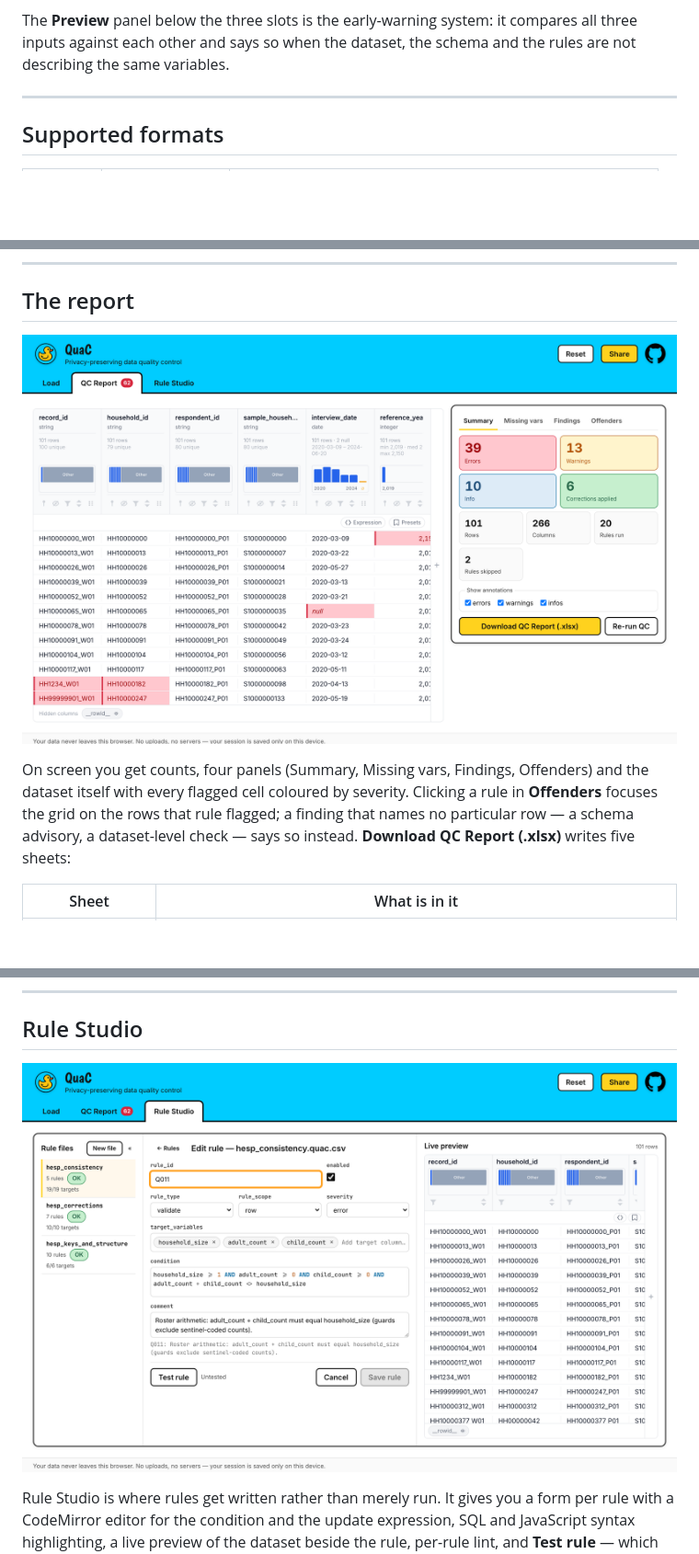
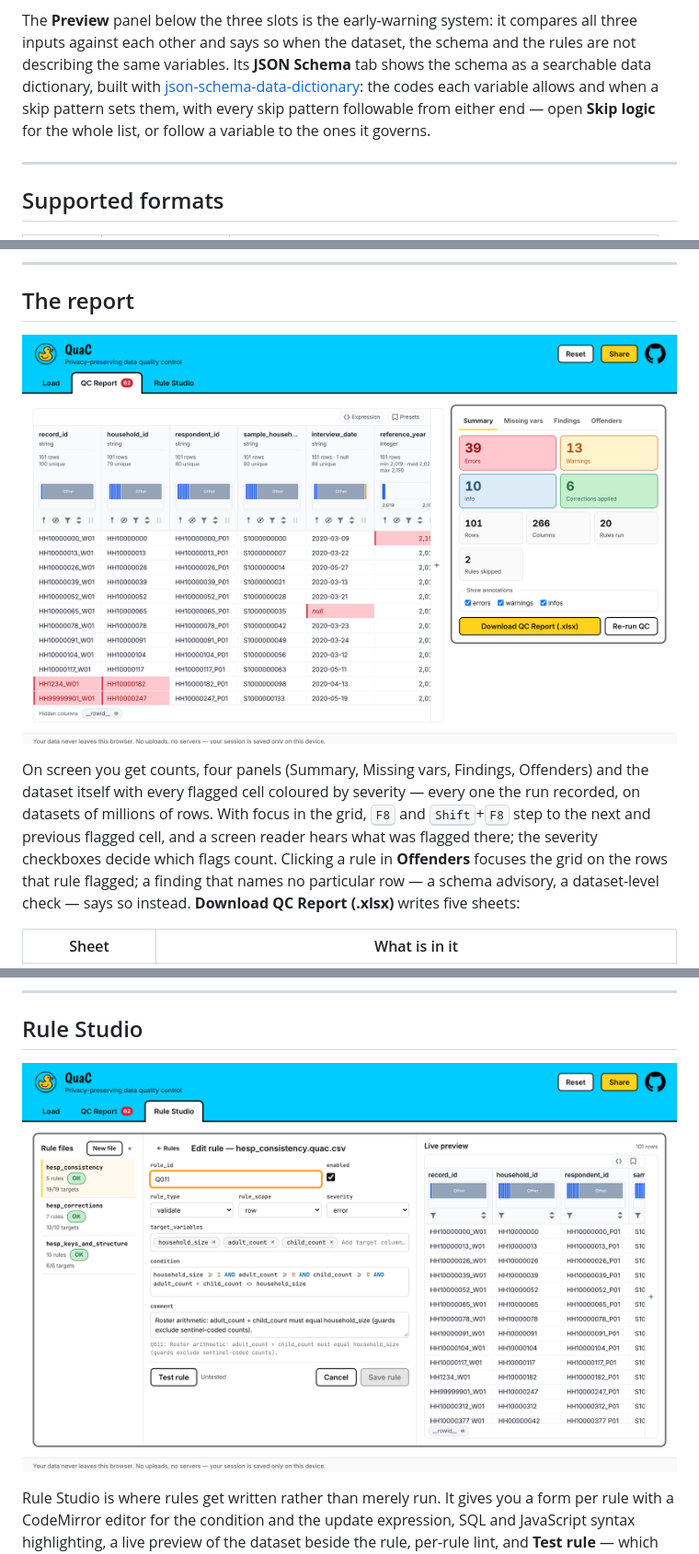
Before and after one commit to jeyabbalas/quac, a Markdown page: README.md, 3 parts joined by grey strips. Shown at 92% size. Drawn GitHub-style; pictures changed too: docs/images/report.png, docs/images/studio.png; blank space fills up the shorter version.

```diff
--- a/README.md
+++ b/README.md
@@ -68,7 +68,11 @@ does not have and QuaC names them before you run, instead of failing halfway thr
 
 The **Preview** panel below the three slots is the early-warning system: it compares all three
 inputs against each other and says so when the dataset, the schema and the rules are not describing
-the same variables.
+the same variables. Its **JSON Schema** tab shows the schema as a searchable data dictionary,
+built with [json-schema-data-dictionary](https://github.com/jeyabbalas/json-schema-to-data-dictionary):
+the codes each variable allows and when a skip pattern sets them, with every skip pattern followable
+from either end — open **Skip logic** for the whole list, or follow a variable to the ones it
+governs.
 
 ---
 
@@ -198,9 +202,12 @@ The full grammar, the exact SQL each assertion expands to, and the `js` correcti
 ![The QC report: stat cards, findings panels, and the dataset grid with flagged cells highlighted](https://raw.githubusercontent.com/jeyabbalas/quac/main/docs/images/report.png)
 
 On screen you get counts, four panels (Summary, Missing vars, Findings, Offenders) and the dataset
-itself with every flagged cell coloured by severity. Clicking a rule in **Offenders** focuses the
-grid on the rows that rule flagged; a finding that names no particular row — a schema advisory, a
-dataset-level check — says so instead. **Download QC Report (.xlsx)** writes five sheets:
+itself with every flagged cell coloured by severity — every one the run recorded, on datasets of
+millions of rows. With focus in the grid, <kbd>F8</kbd> and <kbd>Shift</kbd>+<kbd>F8</kbd> step to
+the next and previous flagged cell, and a screen reader hears what was flagged there; the severity
+checkboxes decide which flags count. Clicking a rule in **Offenders** focuses the grid on the rows
+that rule flagged; a finding that names no particular row — a schema advisory, a dataset-level
+check — says so instead. **Download QC Report (.xlsx)** writes five sheets:
 
 | Sheet                 | What is in it                                                                                            |
 | --------------------- | -------------------------------------------------------------------------------------------------------- |
```
Also changed, not shown: other parts of README.md (+2 -3 lines), docs/plan/00-master-plan.md (+23 -1 lines), 2 other files.
